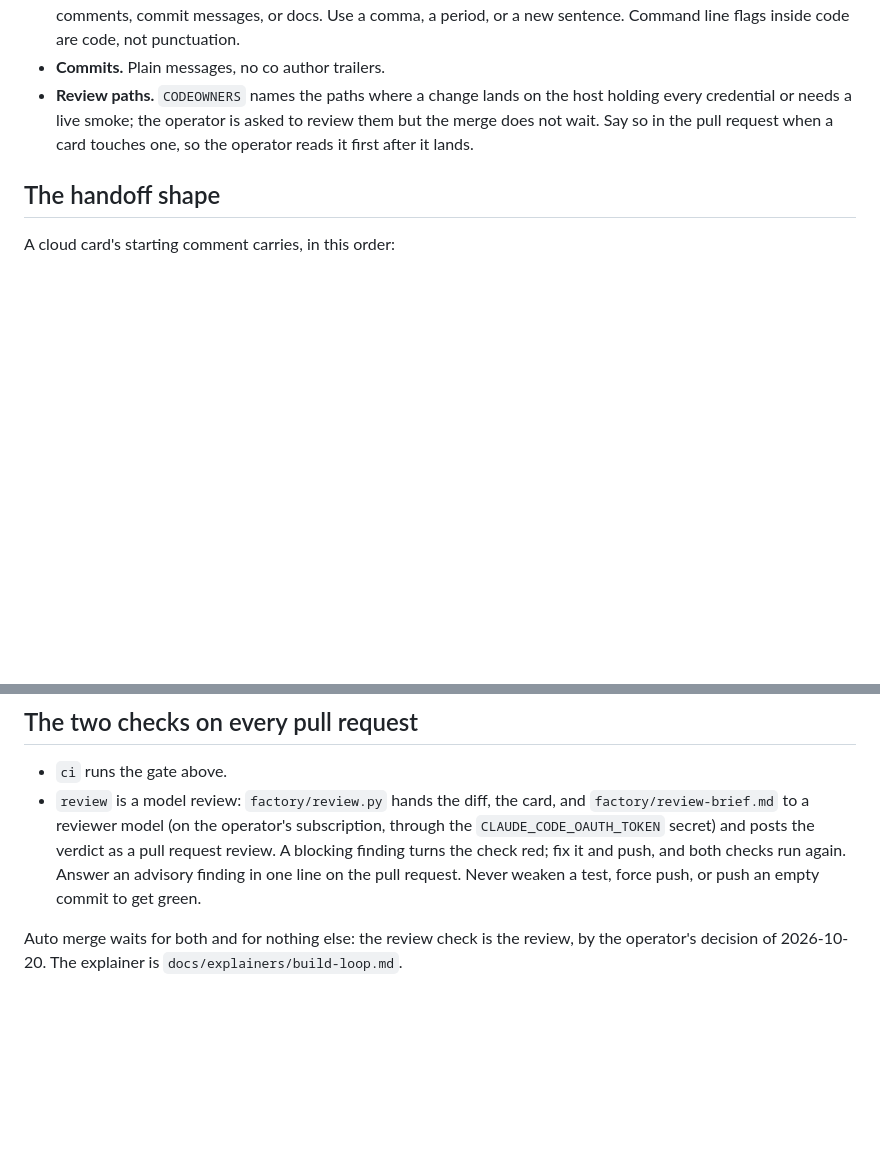
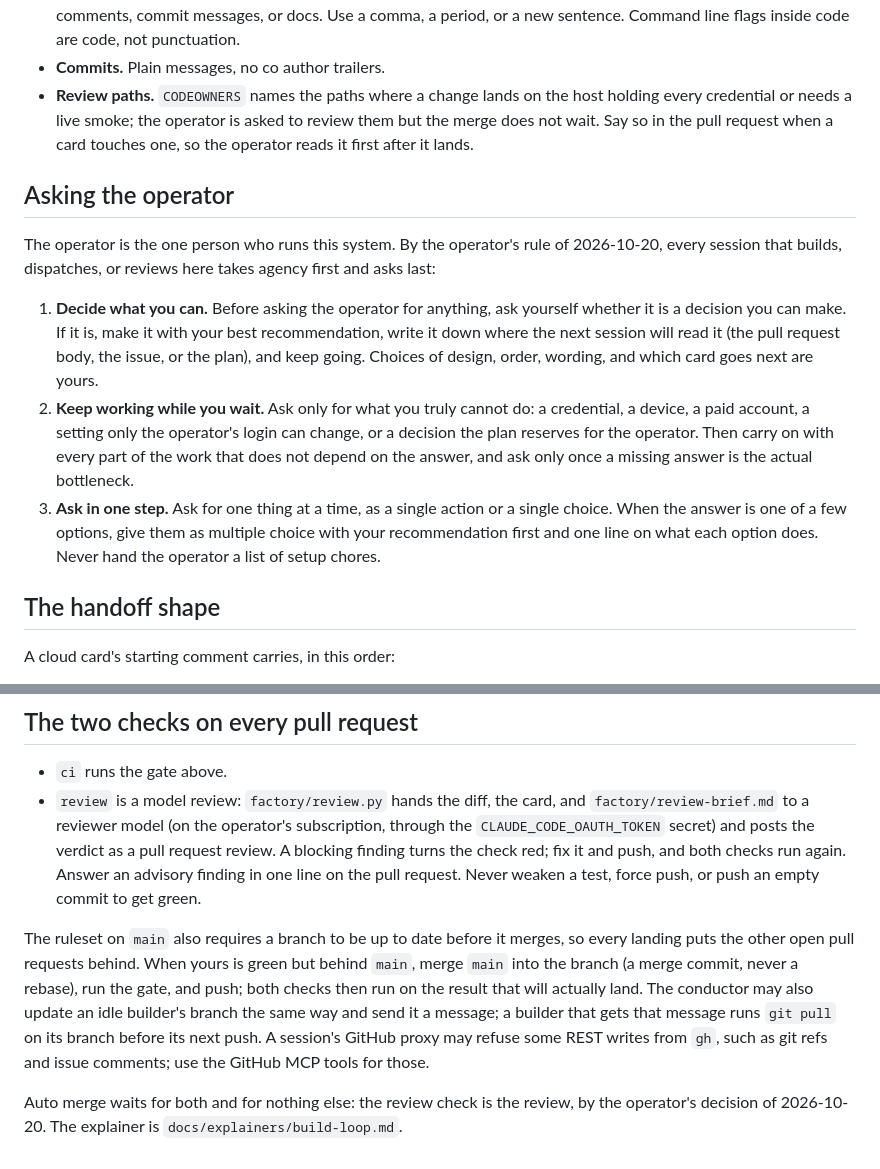
Before and after one commit to philgutowski/Phactory, a Markdown page: CLAUDE.md, 2 parts joined by grey strips. GitHub-like rendering; blank space fills up the shorter version.

```diff
--- a/CLAUDE.md
+++ b/CLAUDE.md
@@ -52,6 +52,14 @@ With `CI` set, a skipped integration test is a failure (`tests/_gate.py`), exact
 - **Commits.** Plain messages, no co author trailers.
 - **Review paths.** `CODEOWNERS` names the paths where a change lands on the host holding every credential or needs a live smoke; the operator is asked to review them but the merge does not wait. Say so in the pull request when a card touches one, so the operator reads it first after it lands.
 
+## Asking the operator
+
+The operator is the one person who runs this system. By the operator's rule of 2026-10-20, every session that builds, dispatches, or reviews here takes agency first and asks last:
+
+1. **Decide what you can.** Before asking the operator for anything, ask yourself whether it is a decision you can make. If it is, make it with your best recommendation, write it down where the next session will read it (the pull request body, the issue, or the plan), and keep going. Choices of design, order, wording, and which card goes next are yours.
+2. **Keep working while you wait.** Ask only for what you truly cannot do: a credential, a device, a paid account, a setting only the operator's login can change, or a decision the plan reserves for the operator. Then carry on with every part of the work that does not depend on the answer, and ask only once a missing answer is the actual bottleneck.
+3. **Ask in one step.** Ask for one thing at a time, as a single action or a single choice. When the answer is one of a few options, give them as multiple choice with your recommendation first and one line on what each option does. Never hand the operator a list of setup chores.
+
 ## The handoff shape
 
 A cloud card's starting comment carries, in this order:
@@ -71,4 +79,6 @@ The card's own `slipway` block (see `.github/ISSUE_TEMPLATE/card.md`) holds `goo
 - `ci` runs the gate above.
 - `review` is a model review: `factory/review.py` hands the diff, the card, and `factory/review-brief.md` to a reviewer model (on the operator's subscription, through the `CLAUDE_CODE_OAUTH_TOKEN` secret) and posts the verdict as a pull request review. A blocking finding turns the check red; fix it and push, and both checks run again. Answer an advisory finding in one line on the pull request. Never weaken a test, force push, or push an empty commit to get green.
 
+The ruleset on `main` also requires a branch to be up to date before it merges, so every landing puts the other open pull requests behind. When yours is green but behind `main`, merge `main` into the branch (a merge commit, never a rebase), run the gate, and push; both checks then run on the result that will actually land. The conductor may also update an idle builder's branch the same way and send it a message; a builder that gets that message runs `git pull` on its branch before its next push. A session's GitHub proxy may refuse some REST writes from `gh`, such as git refs and issue comments; use the GitHub MCP tools for those.
+
 Auto merge waits for both and for nothing else: the review check is the review, by the operator's decision of 2026-10-20. The explainer is `docs/explainers/build-loop.md`.
```
Also changed, not shown: docs/explainers/build-loop.md (+7 -1 lines), 1 other file.
